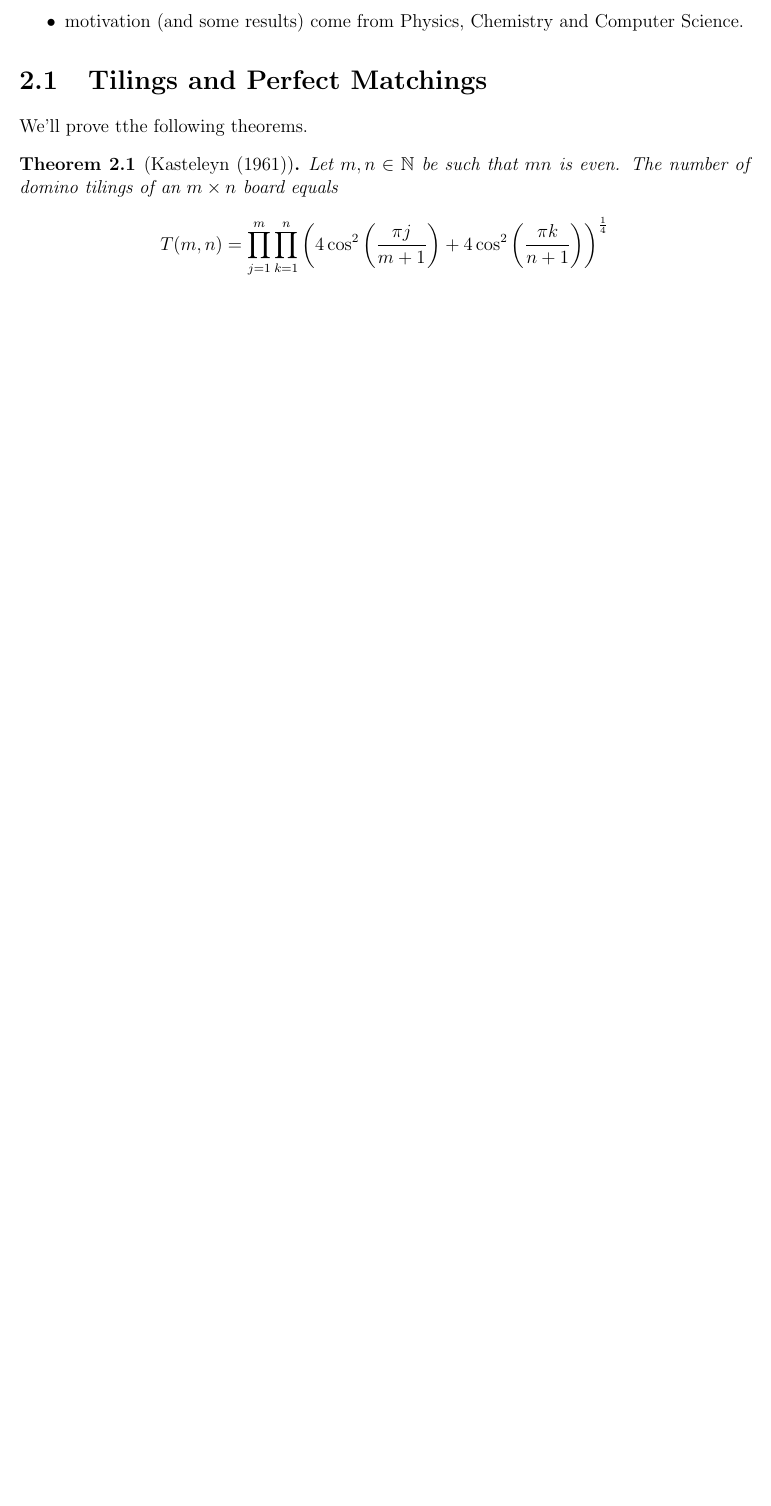
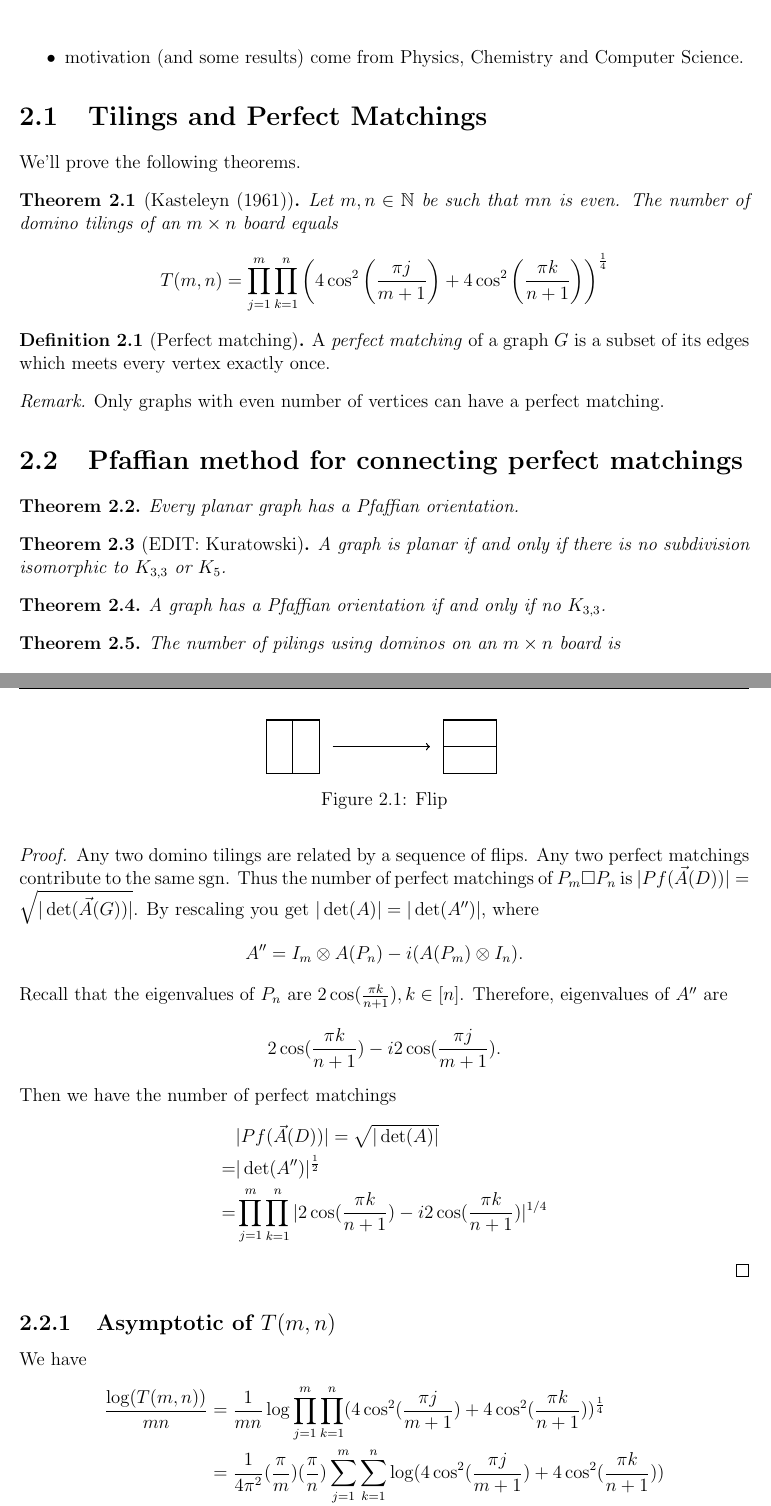
Before and after one commit to yugt/algebraic-combinatorics, a LaTeX thesis (main.tex, which reads lecture07.tex): part of page 18 of 18 before the commit and two parts of pages 18 and 19 of 19 after it, the two joined at a grey line, cut so that both start at the same text, the shorter picture padded with empty space. Compiled offline with pdfLaTeX.

Commit message:
Update on Overleaf.

```diff
--- a/lecture07.tex
+++ b/lecture07.tex
@@ -39,9 +39,16 @@ The spectral gap \(k-\lambda_2(G)\) or sometimes \( \min\{|k-\lambda_2{G}|,k-|\l
 \end{itemize}
 
 \section{Tilings and Perfect Matchings}
-We'll prove tthe following theorems.
+We'll prove the following theorems.
 \begin{theorem}[Kasteleyn (1961)]
 Let \(m,n\in\N\) be such that \(mn\) is even.
 The number of domino tilings of an \(m\times n\) board equals
 \[ T(m,n)=\prod_{j=1}^{m}\prod_{k=1}^n \left(4\cos^2\left(\frac{\pi j}{m+1}\right) + 4\cos^2\left(\frac{\pi k}{n+1}\right)\right)^{\frac{1}{4}} \]
 \end{theorem}
+
+\begin{definition}[Perfect matching]
+A \emph{perfect matching} of a graph \(G\) is a subset of its edges which meets every vertex exactly once.
+\end{definition}
+\begin{remark}
+Only graphs with even number of vertices can have a perfect matching.
+\end{remark}
```
Also changed, not shown: main.tex (+2 -0 lines), 1 other file.
